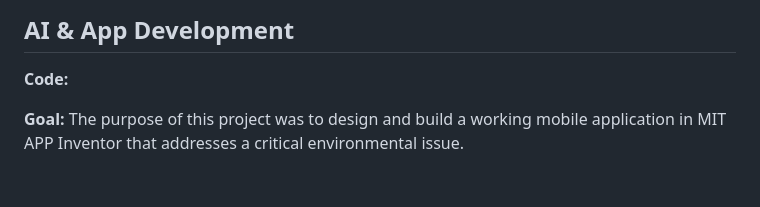
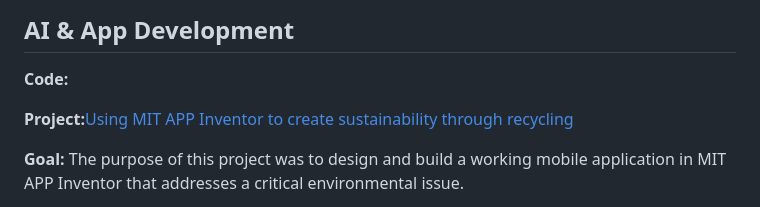
Before and after one commit to Aunestly/Aunestly.github.io, a Markdown page: README.md, the part around the change. Rendered like a GitHub page; blank space fills up the shorter version.

```diff
--- a/README.md
+++ b/README.md
@@ -27,6 +27,9 @@ The purpose of this repository is to showcase my journey and progression as a Da
 Here, I will provide a quick overview of various data analytic projects or tutorials I have completed.
 ## AI & App Development
 **Code:**
+
+**Project:**[Using MIT APP Inventor to create sustainability through recycling](https://github.com/Aunestly/UpcycleAI.text)
+
 
 **Goal:** The purpose of this project was to design and build a working mobile application in MIT APP Inventor that addresses a critical environmental issue.
 <br>
```
